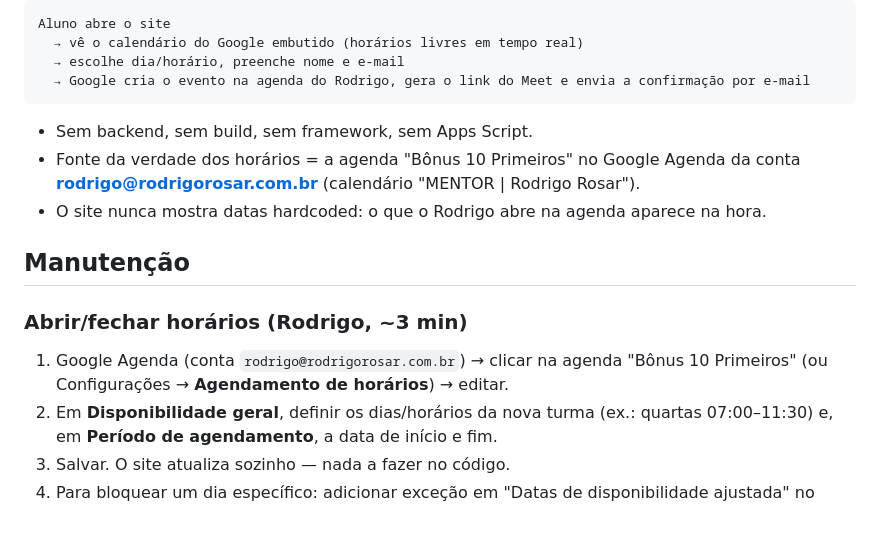
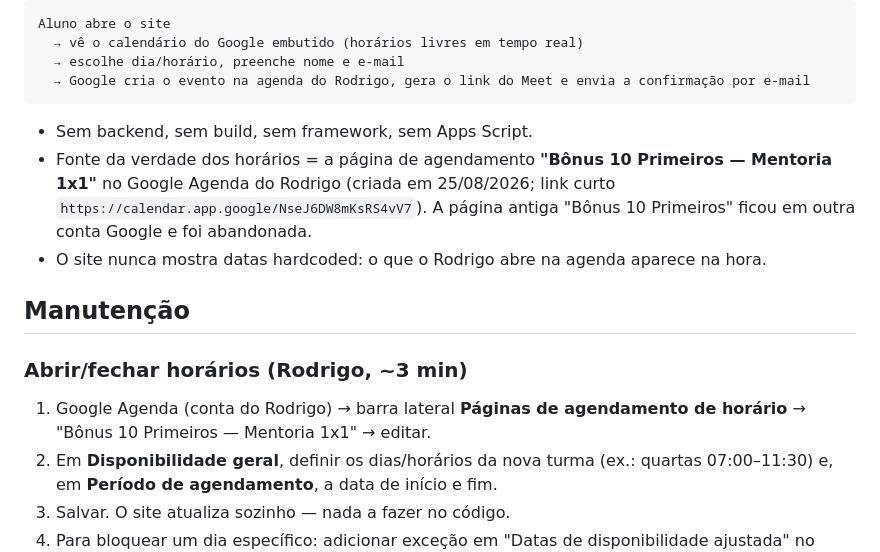
Before and after one commit to METRIK-GROUP/agendamento-pdp, a Markdown page: README.md, the part around the change. Rendered like a GitHub page; blank space fills up the shorter version.

Commit message:
docs: README aponta para a página de agendamento nova (Mentoria 1x1)

````diff
--- a/README.md
+++ b/README.md
@@ -19,14 +19,14 @@ Aluno abre o site
 ```
 
 - Sem backend, sem build, sem framework, sem Apps Script.
-- Fonte da verdade dos horários = a agenda "Bônus 10 Primeiros" no Google Agenda da conta **rodrigo@rodrigorosar.com.br** (calendário "MENTOR | Rodrigo Rosar").
+- Fonte da verdade dos horários = a página de agendamento **"Bônus 10 Primeiros — Mentoria 1x1"** no Google Agenda do Rodrigo (criada em 25/08/2026; link curto `https://calendar.app.google/NseJ6DW8mKsRS4vV7`). A página antiga "Bônus 10 Primeiros" ficou em outra conta Google e foi abandonada.
 - O site nunca mostra datas hardcoded: o que o Rodrigo abre na agenda aparece na hora.
 
 ## Manutenção
 
 ### Abrir/fechar horários (Rodrigo, ~3 min)
 
-1. Google Agenda (conta `rodrigo@rodrigorosar.com.br`) → clicar na agenda "Bônus 10 Primeiros" (ou Configurações → **Agendamento de horários**) → editar.
+1. Google Agenda (conta do Rodrigo) → barra lateral **Páginas de agendamento de horário** → "Bônus 10 Primeiros — Mentoria 1x1" → editar.
 2. Em **Disponibilidade geral**, definir os dias/horários da nova turma (ex.: quartas 07:00–11:30) e, em **Período de agendamento**, a data de início e fim.
 3. Salvar. O site atualiza sozinho — nada a fazer no código.
 4. Para bloquear um dia específico: adicionar exceção em "Datas de disponibilidade ajustada" no mesmo painel.
````
